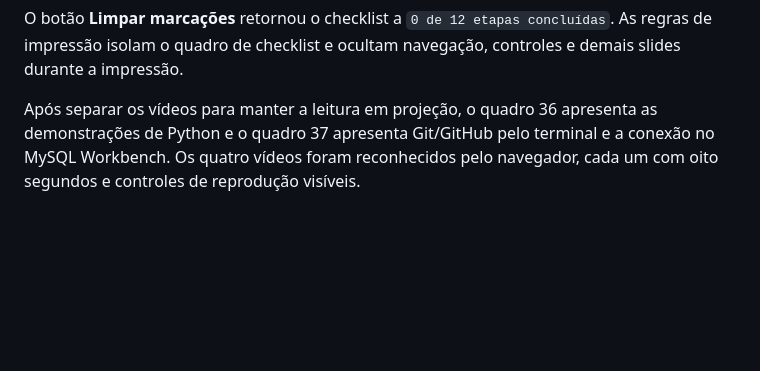
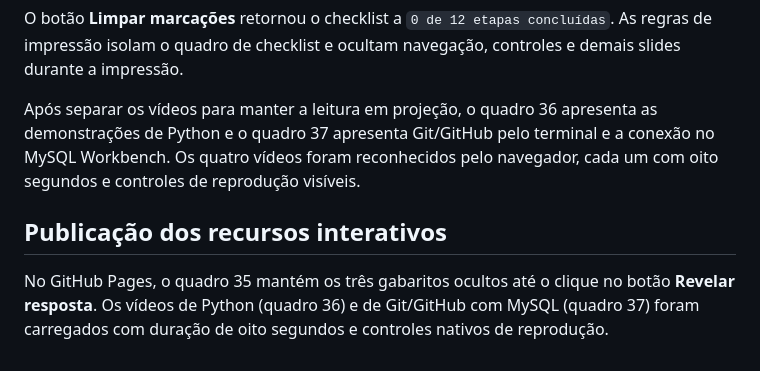
Before and after one commit to luanaCristina/aulasETE, a Markdown page: validacao_guias_instalacao.md, the part around the change. Rendered like a GitHub page; blank space fills up the shorter version.

Commit message:
Registra validacao dos recursos interativos

```diff
--- a/validacao_guias_instalacao.md
+++ b/validacao_guias_instalacao.md
@@ -39,3 +39,7 @@ No quadro 37, o checklist disponibiliza doze itens e botões para imprimir ou li
 O botão **Limpar marcações** retornou o checklist a `0 de 12 etapas concluídas`. As regras de impressão isolam o quadro de checklist e ocultam navegação, controles e demais slides durante a impressão.
 
 Após separar os vídeos para manter a leitura em projeção, o quadro 36 apresenta as demonstrações de Python e o quadro 37 apresenta Git/GitHub pelo terminal e a conexão no MySQL Workbench. Os quatro vídeos foram reconhecidos pelo navegador, cada um com oito segundos e controles de reprodução visíveis.
+
+## Publicação dos recursos interativos
+
+No GitHub Pages, o quadro 35 mantém os três gabaritos ocultos até o clique no botão **Revelar resposta**. Os vídeos de Python (quadro 36) e de Git/GitHub com MySQL (quadro 37) foram carregados com duração de oito segundos e controles nativos de reprodução.
```
